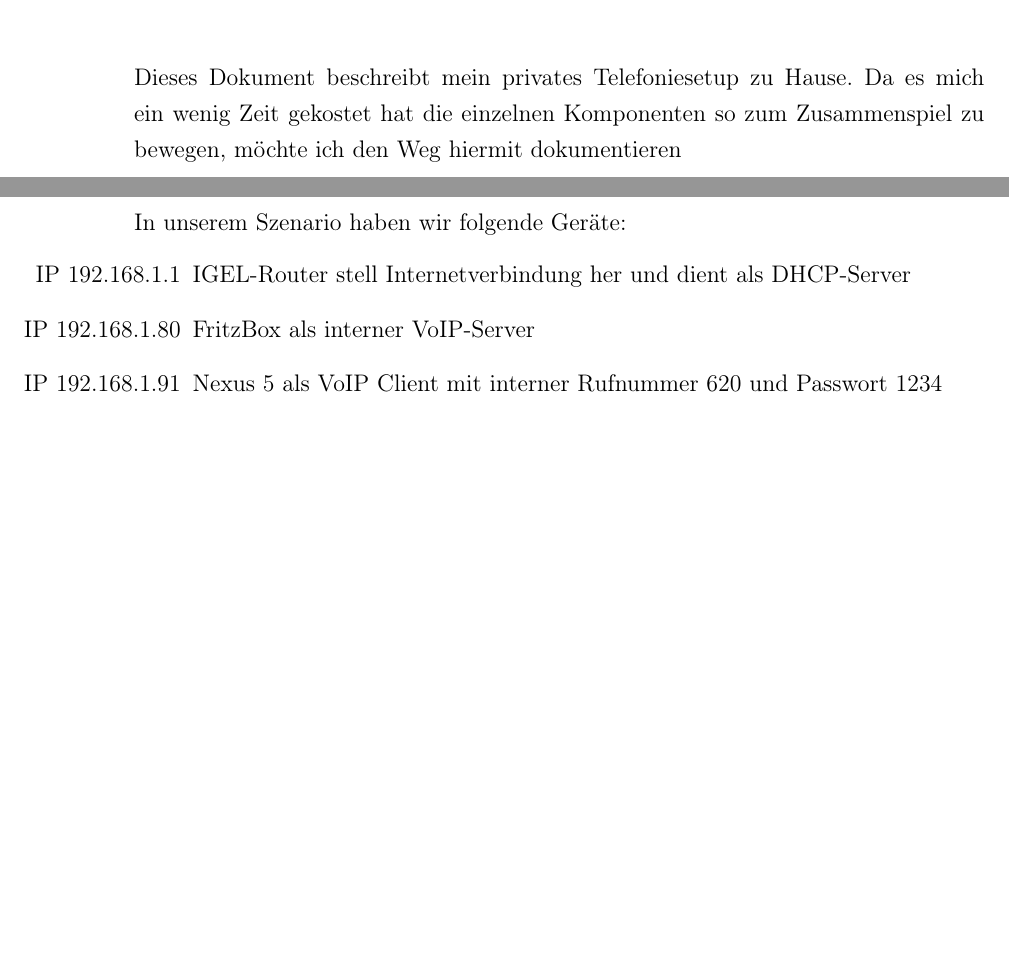
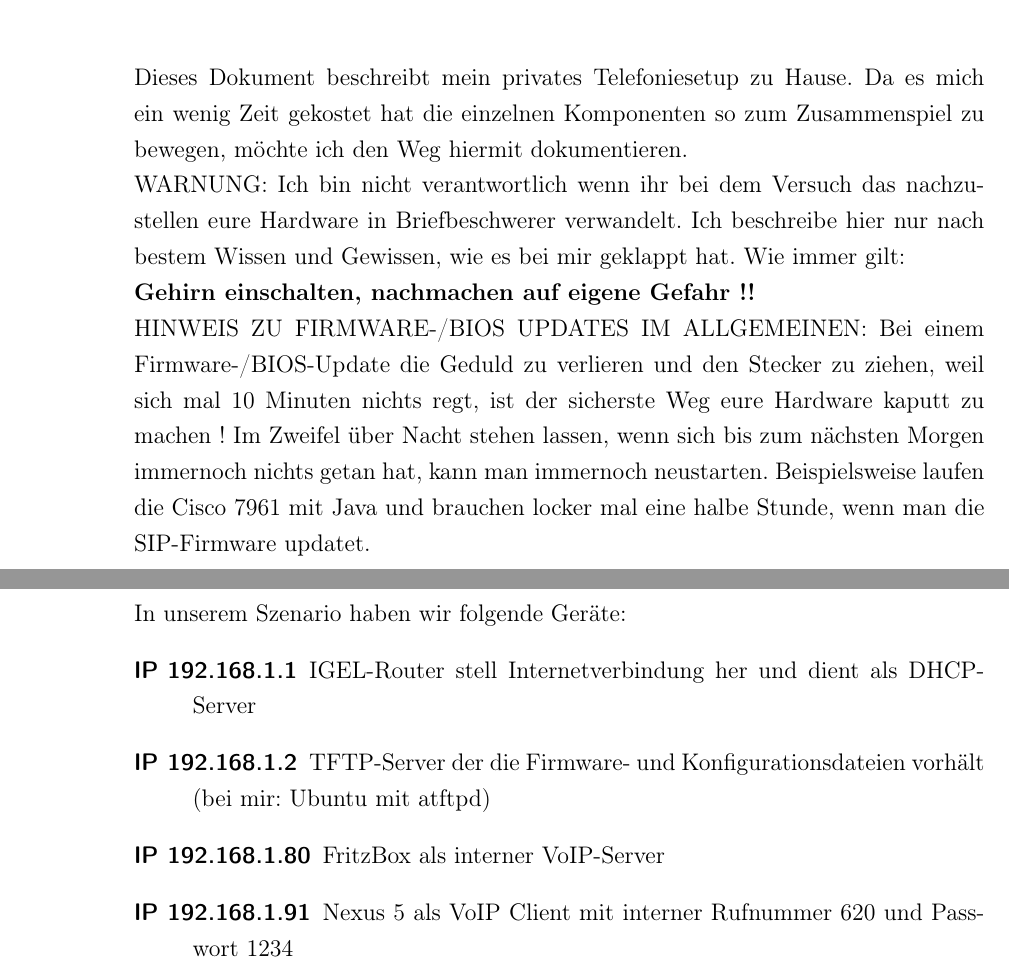
Before and after one commit to mkirbst/cisco7960fritzbox, a LaTeX book (anleitung-voip-fritzbox-cisco.tex): two parts of pages 9 and 15 of 26, joined at a grey line, cut so that both start at the same text, the shorter picture padded with empty space. Compiled offline with pdfLaTeX.

Commit message:
Doku erweitert

```diff
--- a/anleitung-voip-fritzbox-cisco.tex
+++ b/anleitung-voip-fritzbox-cisco.tex
@@ -206,7 +219,19 @@ Am: & \today\\
 \chapter{Einleitung}
 \label{sec:0}
 Dieses Dokument beschreibt mein privates Telefoniesetup zu Hause. Da es mich ein wenig Zeit gekostet hat die einzelnen Komponenten
-so zum Zusammenspiel zu bewegen, möchte ich den Weg hiermit dokumentieren
+so zum Zusammenspiel zu bewegen, möchte ich den Weg hiermit dokumentieren.
+
+WARNUNG: Ich bin nicht verantwortlich wenn ihr bei dem Versuch das nachzustellen eure Hardware in Briefbeschwerer verwandelt. Ich
+beschreibe hier nur nach bestem Wissen und Gewissen, wie es bei mir geklappt hat. Wie immer gilt:
+
+
+\textbf{Gehirn einschalten, nachmachen auf eigene Gefahr !!}
+
+
+HINWEIS ZU FIRMWARE-/BIOS UPDATES IM ALLGEMEINEN: Bei einem Firmware-/BIOS-Update die Geduld zu verlieren und den Stecker zu ziehen,
+weil sich mal 10 Minuten nichts regt, ist der sicherste Weg eure Hardware kaputt zu machen ! Im Zweifel über Nacht stehen lassen, wenn
+sich bis zum nächsten Morgen immernoch nichts getan hat, kann man immernoch neustarten. Beispielsweise laufen die Cisco 7961 mit Java und
+brauchen locker mal eine halbe Stunde, wenn man die SIP-Firmware updatet.
 
 \chapter{Hardware}
 \label{sec:1}
@@ -271,8 +296,9 @@ verstanden hat, ist es trivial eine fast beliebige Anzahl weiterer solcher Model
 
 \chapter{Konfiguration}
 In unserem Szenario haben wir folgende Geräte:
-\begin{itemize}
+\begin{description}
  \item[IP 192.168.1.1]  IGEL-Router stell Internetverbindung her und dient als DHCP-Server
+ \item[IP 192.168.1.2]  TFTP-Server der die Firmware- und Konfigurationsdateien vorhält (bei mir: Ubuntu mit atftpd)
  \item[IP 192.168.1.80] FritzBox als interner VoIP-Server
  \item[IP 192.168.1.91] Nexus 5 als VoIP Client mit interner Rufnummer 620 und Passwort 1234
  \item[IP 192.168.1.81] Siemens S685IP als VoIP Client mit interner Rufnummer 621 und Passwort 1234
```
Also changed, not shown: README.md, anleitung-voip-fritzbox-cisco.pdf, anleitung-voip-fritzbox-cisco.tex (21 more changed lines).
